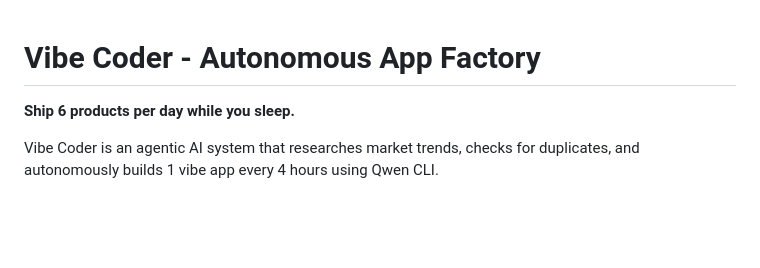
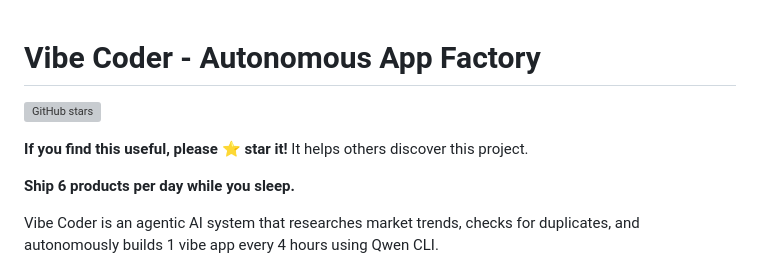
Before and after one commit to vkumar-dev/vibe-coder, a Markdown page: README.md, the part around the change. Drawn GitHub-style; blank space fills up the shorter version; grey boxes are pictures that could not be loaded.

Commit message:
Add star CTA to README - encourage social proof
Added prominent star badge and call-to-action to increase visibility
of this project through GitHub social metrics. This helps new users
discover the project and shows community adoption.

Amp-Thread-ID: https://ampcode.com/threads/T-019c9e1a-12b5-7534-b367-6ae253f20cb5
Co-authored-by: Amp <amp@ampcode.com>

```diff
--- a/README.md
+++ b/README.md
@@ -1,4 +1,8 @@
 # Vibe Coder - Autonomous App Factory
+
+[![GitHub stars](https://img.shields.io/github/stars/vkumar-dev/vibe-coder?style=social)](https://github.com/vkumar-dev/vibe-coder/stargazers)
+
+**If you find this useful, please ⭐ star it!** It helps others discover this project.
 
 **Ship 6 products per day while you sleep.**
 
```
